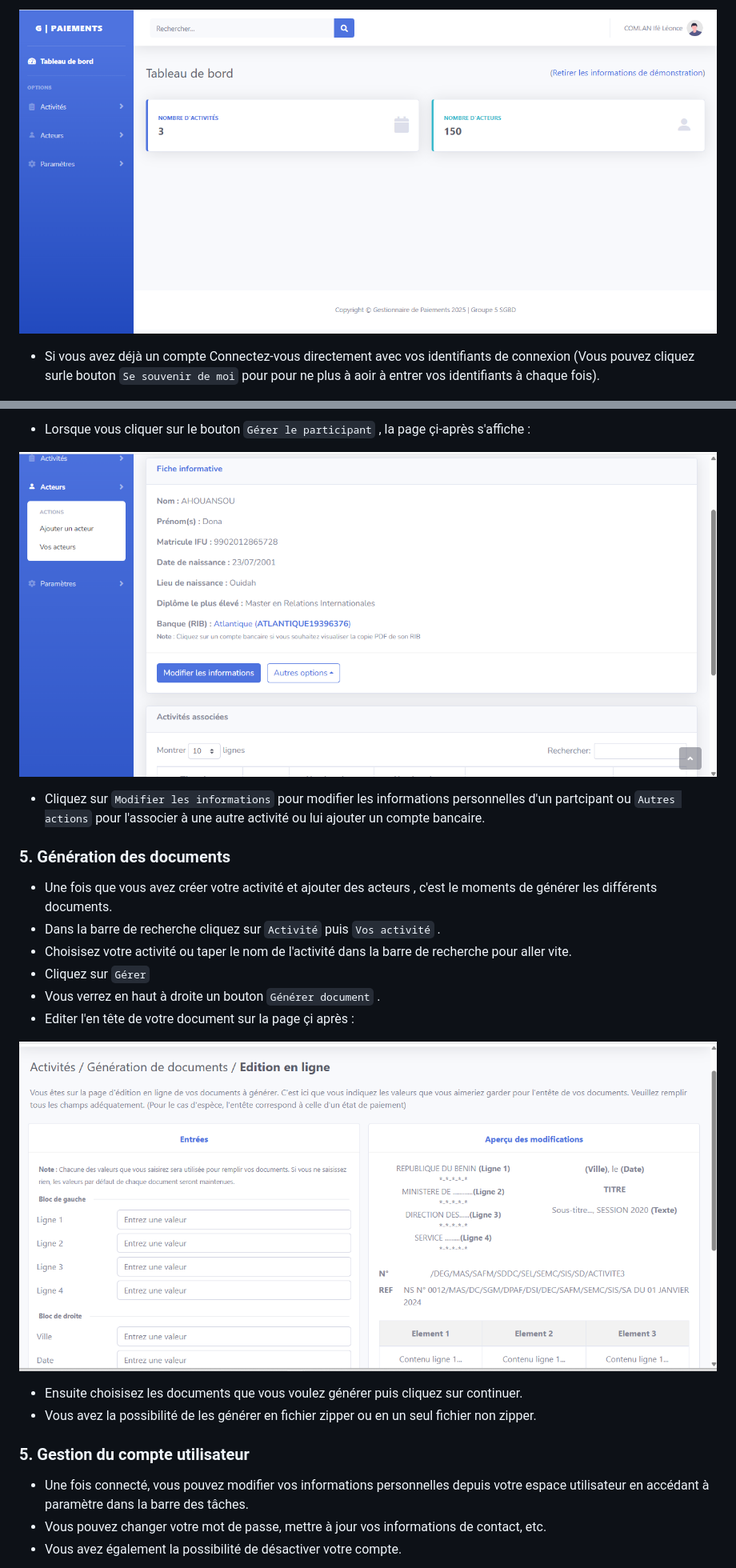
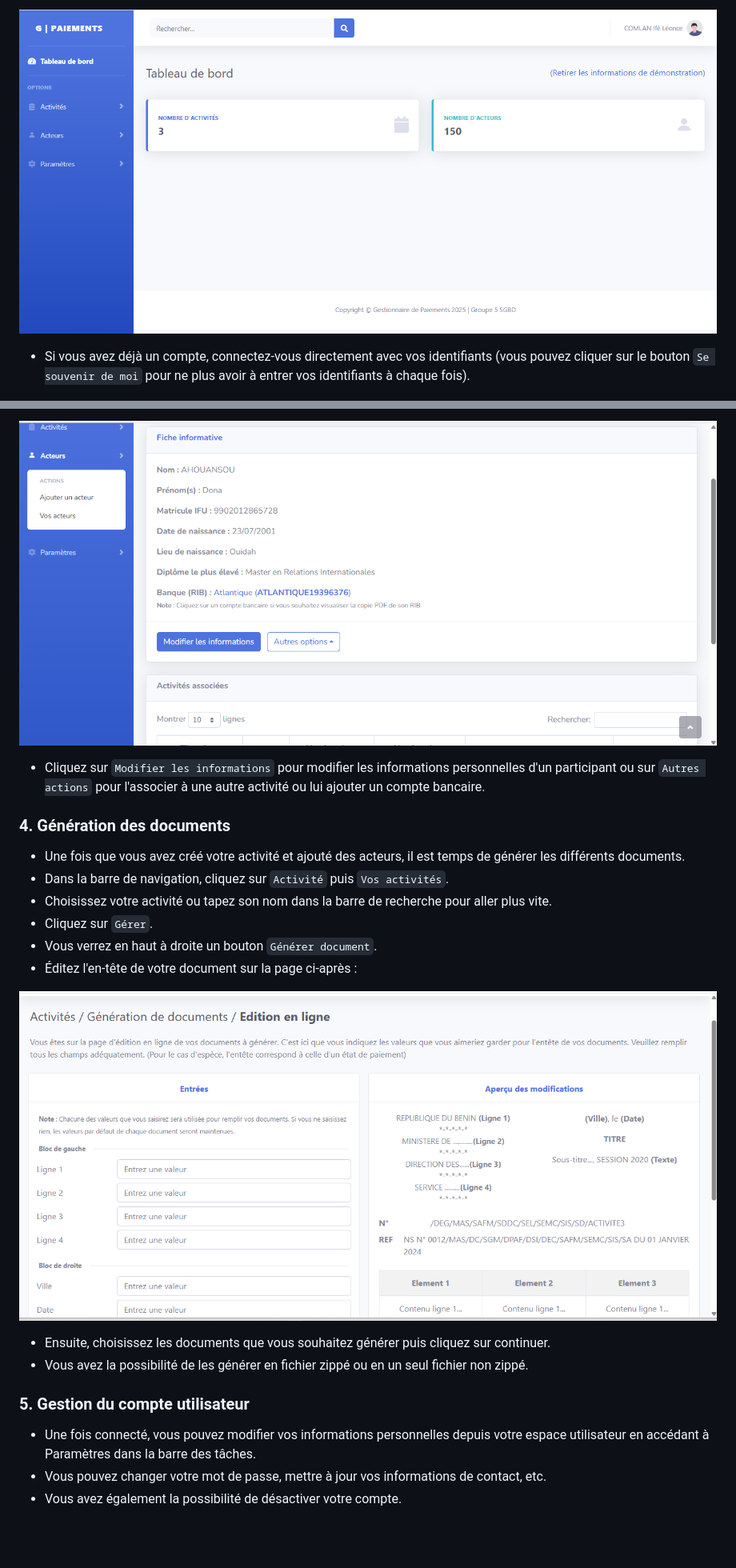
Before and after one commit to Espero007/gestion_paiements, a Markdown page: README.md, 2 parts joined by grey strips. Shown at 80% size. Rendered like a GitHub page; blank space fills up the shorter version.

```diff
--- a/README.md
+++ b/README.md
@@ -90,5 +91,5 @@
 
-- Si vous avez déjà un compte Connectez-vous directement  avec vos identifiants de connexion (Vous pouvez cliquez surle bouton `Se souvenir de moi` pour pour ne plus à aoir à entrer vos identifiants à chaque fois).
+- Si vous avez déjà un compte, connectez-vous directement avec vos identifiants (vous pouvez cliquer sur le bouton `Se souvenir de moi` pour ne plus avoir à entrer vos identifiants à chaque fois).
 
 ![Connexion](assets/img_readme/connexion.png)
 
@@ -139,29 +141,25 @@
 
-- Lorsque vous cliquer sur le bouton `Gérer le participant` , la page çi-après s'affiche :
+![Gérer participant](assets/img_readme/gerer_participant.png)
 
-![Ajouter participant](assets/img_readme/gerer_participant.png)
+- Cliquez sur `Modifier les informations` pour modifier les informations personnelles d'un participant ou sur `Autres actions` pour l'associer à une autre activité ou lui ajouter un compte bancaire.
 
-- Cliquez sur `Modifier les informations` pour modifier les informations personnelles d'un partcipant ou `Autres actions` pour l'associer à une autre activité ou lui ajouter un compte bancaire.
+### 4. Génération des documents
 
-### 5. Génération des documents
+- Une fois que vous avez créé votre activité et ajouté des acteurs, il est temps de générer les différents documents.
+- Dans la barre de navigation, cliquez sur `Activité` puis `Vos activités`.
+- Choisissez votre activité ou tapez son nom dans la barre de recherche pour aller plus vite.
+- Cliquez sur `Gérer`.
+- Vous verrez en haut à droite un bouton `Générer document`.
+- Éditez l'en-tête de votre document sur la page ci-après :
 
-- Une fois que vous avez créer votre activité et ajouter des acteurs , c'est le moments de générer les différents documents.
-- Dans la barre de recherche cliquez sur `Activité` puis `Vos activité` .
-- Choisisez votre activité ou taper le nom de l'activité dans la barre de recherche pour aller vite.
-- Cliquez sur `Gérer`
-- Vous verrez en haut à droite un bouton `Générer document` .
-- Editer l'en tête de votre document sur la page çi après :
+![Éditer en-tête](assets/img_readme/editer_entete.png)
 
-![Ajouter participant](assets/img_readme/editer_entete.png)
-
-- Ensuite choisisez les documents que vous voulez générer puis cliquez sur continuer.
-- Vous avez la possibilité de les générer en fichier zipper ou en un seul fichier non zipper.
-
-
+- Ensuite, choisissez les documents que vous souhaitez générer puis cliquez sur continuer.
+- Vous avez la possibilité de les générer en fichier zippé ou en un seul fichier non zippé.
 
 ### 5. Gestion du compte utilisateur
 
-- Une fois connecté, vous pouvez modifier vos informations personnelles depuis votre espace utilisateur en accédant à paramètre dans la barre des tâches.
+- Une fois connecté, vous pouvez modifier vos informations personnelles depuis votre espace utilisateur en accédant à Paramètres dans la barre des tâches.
 - Vous pouvez changer votre mot de passe, mettre à jour vos informations de contact, etc.
 - Vous avez également la possibilité de désactiver votre compte.
 
```
Also changed, not shown: other parts of README.md (+42 -42 lines).
